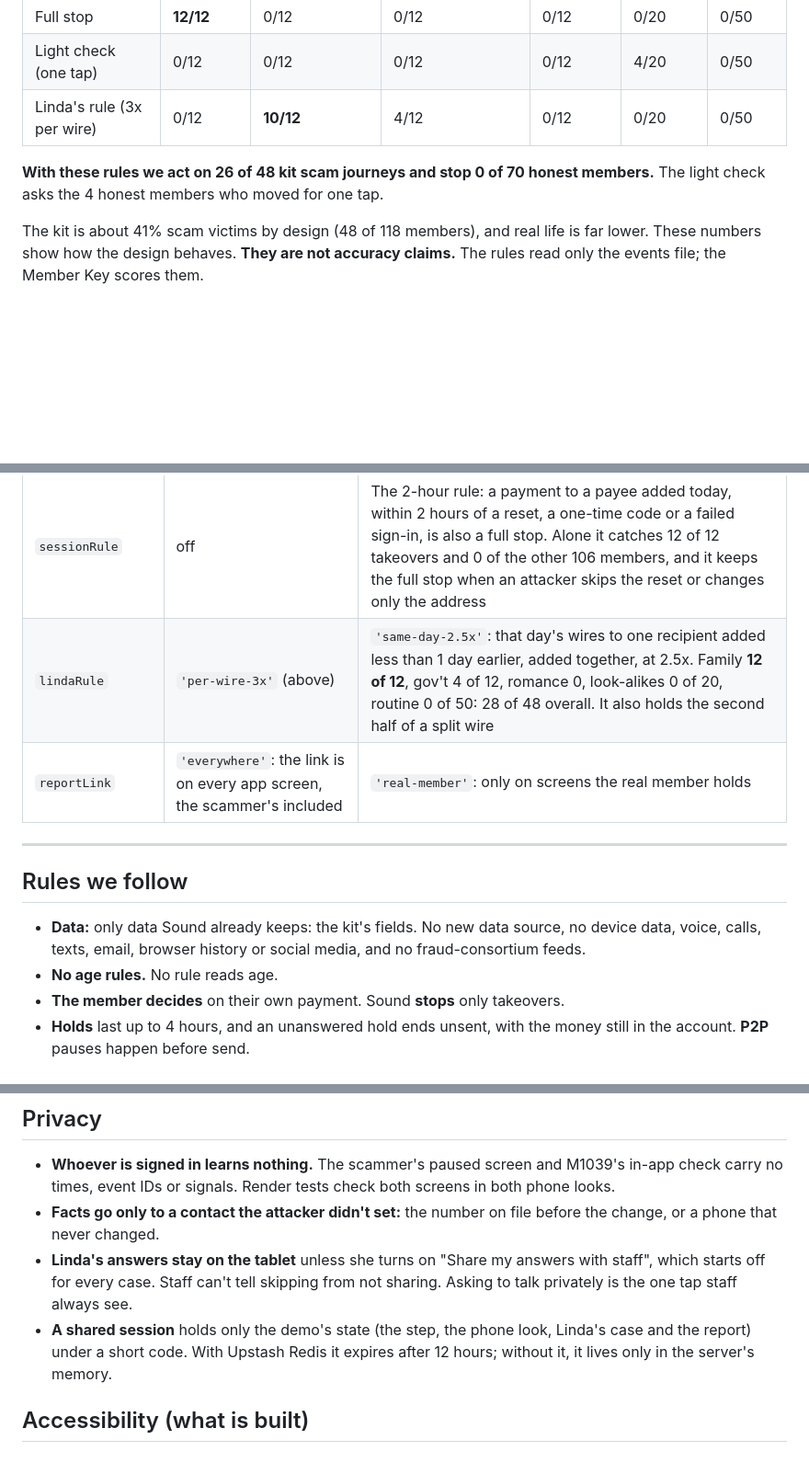
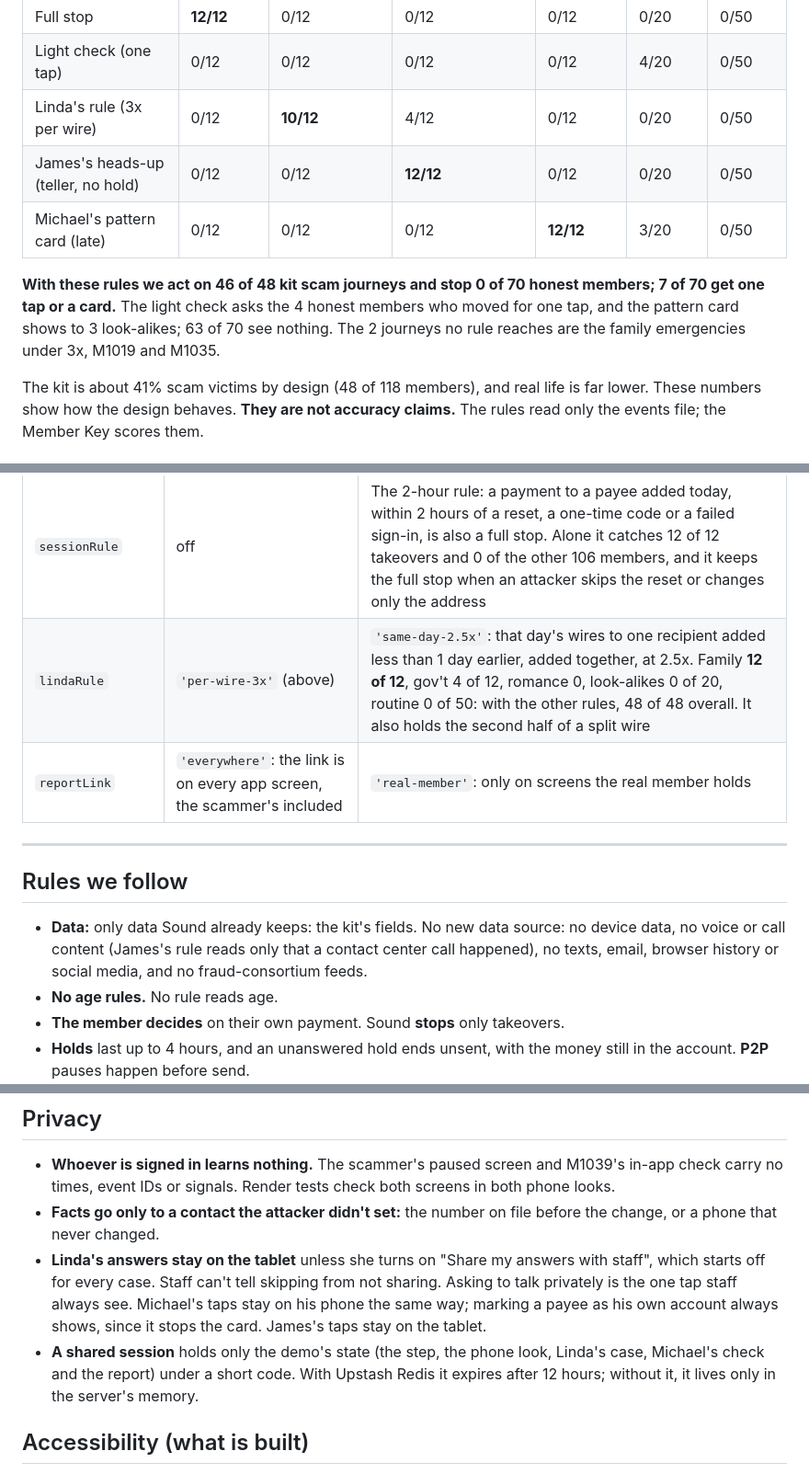
Before and after one commit to alexpicon/husky-hack, a Markdown page: README.md, 3 parts joined by grey strips. Shown at 92% size. Rendered like a GitHub page; blank space fills up the shorter version.

```diff
--- a/README.md
+++ b/README.md
@@ -130,8 +155,10 @@ In the kit's 12 family emergencies, 4 with no hold or question lost $28,500, 4 w
 | Full stop | **12/12** | 0/12 | 0/12 | 0/12 | 0/20 | 0/50 |
 | Light check (one tap) | 0/12 | 0/12 | 0/12 | 0/12 | 4/20 | 0/50 |
 | Linda's rule (3x per wire) | 0/12 | **10/12** | 4/12 | 0/12 | 0/20 | 0/50 |
+| James's heads-up (teller, no hold) | 0/12 | 0/12 | **12/12** | 0/12 | 0/20 | 0/50 |
+| Michael's pattern card (late) | 0/12 | 0/12 | 0/12 | **12/12** | 3/20 | 0/50 |
 
-**With these rules we act on 26 of 48 kit scam journeys and stop 0 of 70 honest members.** The light check asks the 4 honest members who moved for one tap.
+**With these rules we act on 46 of 48 kit scam journeys and stop 0 of 70 honest members; 7 of 70 get one tap or a card.** The light check asks the 4 honest members who moved for one tap, and the pattern card shows to 3 look-alikes; 63 of 70 see nothing. The 2 journeys no rule reaches are the family emergencies under 3x, M1019 and M1035.
 
 The kit is about 41% scam victims by design (48 of 118 members), and real life is far lower. These numbers show how the design behaves. **They are not accuracy claims.** The rules read only the events file; the Member Key scores them.
 
@@ -146,14 +173,14 @@ Each decision has both behaviors built and tested, with matching words on every
 | `fullStopRelease` | `'yes'`: a Yes from the number on file before the change releases a full stop | `'callback'`: a specialist calls that number first. Yes still releases the light check |
 | `caseHold` | `'all'`: every outgoing payment waits while a full-stop case is open | `'risky'`: new payees, payee edits and profile changes wait; scheduled payments to existing payees continue |
 | `sessionRule` | off | The 2-hour rule: a payment to a payee added today, within 2 hours of a reset, a one-time code or a failed sign-in, is also a full stop. Alone it catches 12 of 12 takeovers and 0 of the other 106 members, and it keeps the full stop when an attacker skips the reset or changes only the address |
-| `lindaRule` | `'per-wire-3x'` (above) | `'same-day-2.5x'`: that day's wires to one recipient added less than 1 day earlier, added together, at 2.5x. Family **12 of 12**, gov't 4 of 12, romance 0, look-alikes 0 of 20, routine 0 of 50: 28 of 48 overall. It also holds the second half of a split wire |
+| `lindaRule` | `'per-wire-3x'` (above) | `'same-day-2.5x'`: that day's wires to one recipient added less than 1 day earlier, added together, at 2.5x. Family **12 of 12**, gov't 4 of 12, romance 0, look-alikes 0 of 20, routine 0 of 50: with the other rules, 48 of 48 overall. It also holds the second half of a split wire |
 | `reportLink` | `'everywhere'`: the link is on every app screen, the scammer's included | `'real-member'`: only on screens the real member holds |
 
 ---
 
 ## Rules we follow
 
-- **Data:** only data Sound already keeps: the kit's fields. No new data source, no device data, voice, calls, texts, email, browser history or social media, and no fraud-consortium feeds.
+- **Data:** only data Sound already keeps: the kit's fields. No new data source: no device data, no voice or call content (James's rule reads only that a contact center call happened), no texts, email, browser history or social media, and no fraud-consortium feeds.
 - **No age rules.** No rule reads age.
 - **The member decides** on their own payment. Sound **stops** only takeovers.
 - **Holds** last up to 4 hours, and an unanswered hold ends unsent, with the money still in the account. **P2P** pauses happen before send.
@@ -164,8 +191,8 @@ Each decision has both behaviors built and tested, with matching words on every
 
 - **Whoever is signed in learns nothing.** The scammer's paused screen and M1039's in-app check carry no times, event IDs or signals. Render tests check both screens in both phone looks.
 - **Facts go only to a contact the attacker didn't set:** the number on file before the change, or a phone that never changed.
-- **Linda's answers stay on the tablet** unless she turns on "Share my answers with staff", which starts off for every case. Staff can't tell skipping from not sharing. Asking to talk privately is the one tap staff always see.
-- **A shared session** holds only the demo's state (the step, the phone look, Linda's case and the report) under a short code. With Upstash Redis it expires after 12 hours; without it, it lives only in the server's memory.
+- **Linda's answers stay on the tablet** unless she turns on "Share my answers with staff", which starts off for every case. Staff can't tell skipping from not sharing. Asking to talk privately is the one tap staff always see. Michael's taps stay on his phone the same way; marking a payee as his own account always shows, since it stops the card. James's taps stay on the tablet.
+- **A shared session** holds only the demo's state (the step, the phone look, Linda's case, Michael's check and the report) under a short code. With Upstash Redis it expires after 12 hours; without it, it lives only in the server's memory.
 
 ## Accessibility (what is built)
 
```
Also changed, not shown: other parts of README.md (+36 -11 lines), BACKLOG.md (+2 -2 lines).
